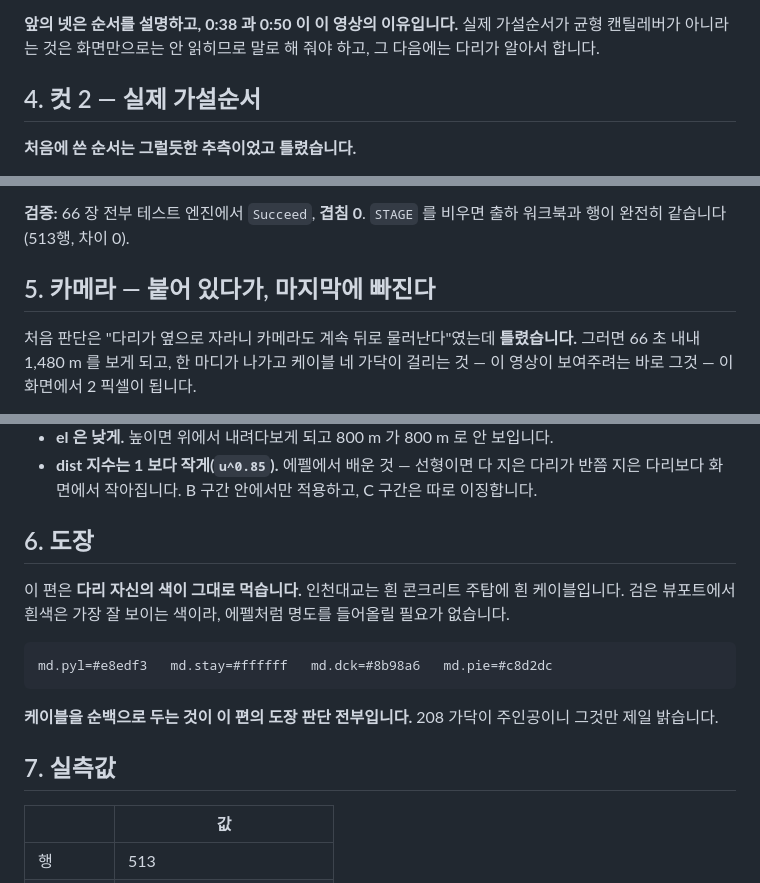
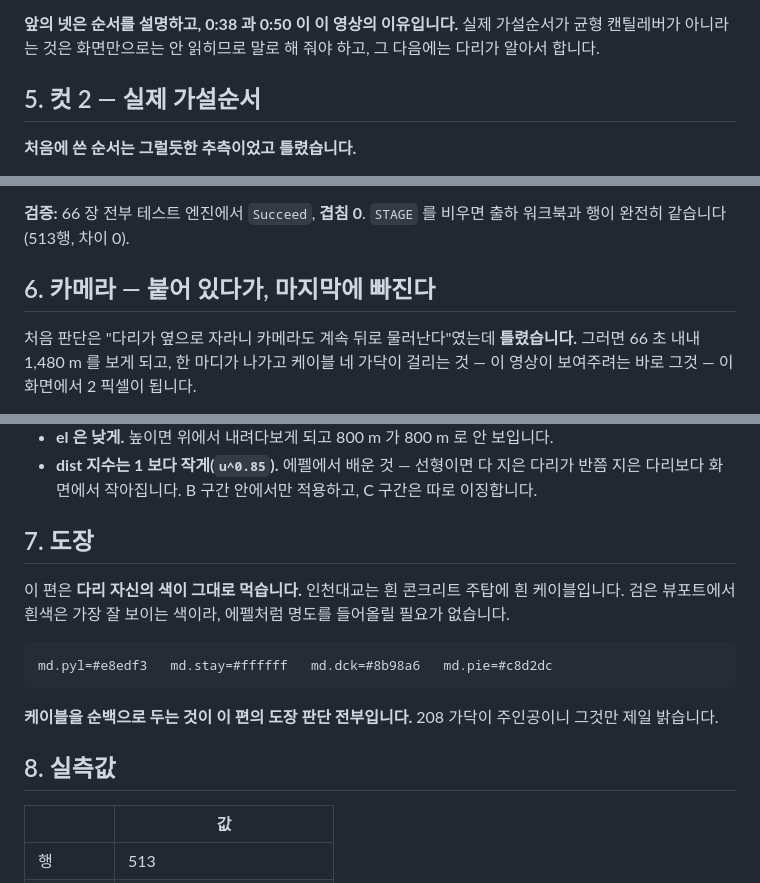
Before and after one commit to macroBIM/macroBIM, a Markdown page: plate3d/video/SCRIPT_INCHEON.md, 3 parts joined by grey strips. Rendered like a GitHub page.

```diff
--- a/plate3d/video/SCRIPT_INCHEON.md
+++ b/plate3d/video/SCRIPT_INCHEON.md
@@ -41,7 +131,7 @@
 가설순서가 균형 캔틸레버가 아니라는 것은 화면만으로는 안 읽히므로 말로 해
 줘야 하고, 그 다음에는 다리가 알아서 합니다.
 
-## 4. 컷 2 — 실제 가설순서
+## 5. 컷 2 — 실제 가설순서
 
 **처음에 쓴 순서는 그럴듯한 추측이었고 틀렸습니다.**
 
@@ -126,7 +216,7 @@ STAGE=<n> node tools/make_incheon.js OUT.xlsx     # 비우면 다리 전체
 출하 워크북과 행이 완전히 같습니다 (513행, 차이 0).
 
 
-## 5. 카메라 — 붙어 있다가, 마지막에 빠진다
+## 6. 카메라 — 붙어 있다가, 마지막에 빠진다
 
 처음 판단은 "다리가 옆으로 자라니 카메라도 계속 뒤로 물러난다"였는데
 **틀렸습니다.** 그러면 66 초 내내 1,480 m 를 보게 되고, 한 마디가 나가고
@@ -158,7 +248,7 @@ STAGE=<n> node tools/make_incheon.js OUT.xlsx     # 비우면 다리 전체
   다리가 반쯤 지은 다리보다 화면에서 작아집니다. B 구간 안에서만 적용하고,
   C 구간은 따로 이징합니다.
 
-## 6. 도장
+## 7. 도장
 
 이 편은 **다리 자신의 색이 그대로 먹습니다.** 인천대교는 흰 콘크리트 주탑에
 흰 케이블입니다. 검은 뷰포트에서 흰색은 가장 잘 보이는 색이라, 에펠처럼
@@ -171,7 +261,7 @@ md.pyl=#e8edf3   md.stay=#ffffff   md.dck=#8b98a6   md.pie=#c8d2dc
 **케이블을 순백으로 두는 것이 이 편의 도장 판단 전부입니다.** 208 가닥이
 주인공이니 그것만 제일 밝습니다.
 
-## 7. 실측값
+## 8. 실측값
 
 | | 값 |
 |---|---|
```
Also changed, not shown: other parts of plate3d/video/SCRIPT_INCHEON.md (+130 -43 lines).
